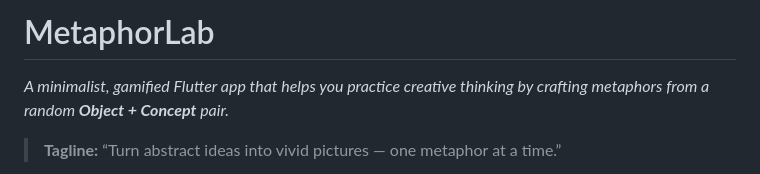
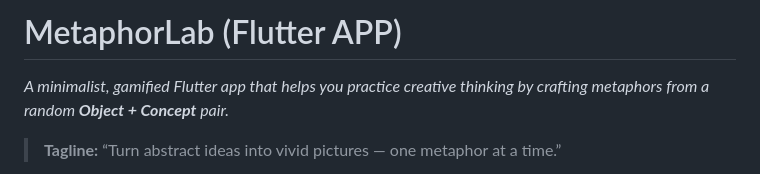
Before and after one commit to bektas-sari/metaphor_lab, a Markdown page: README.md, the part around the change. Drawn GitHub-style.

```diff
--- a/README.md
+++ b/README.md
@@ -1,4 +1,4 @@
-# MetaphorLab
+# MetaphorLab (Flutter APP)
 
 *A minimalist, gamified Flutter app that helps you practice creative thinking by crafting metaphors from a random **Object + Concept** pair.*
 
```
